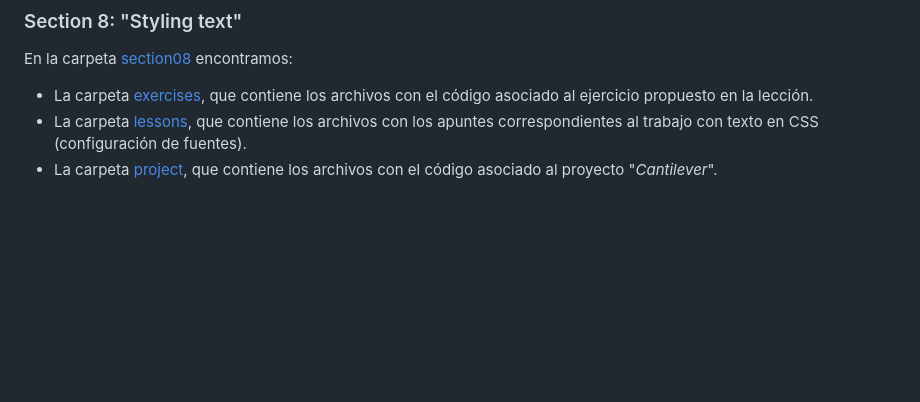
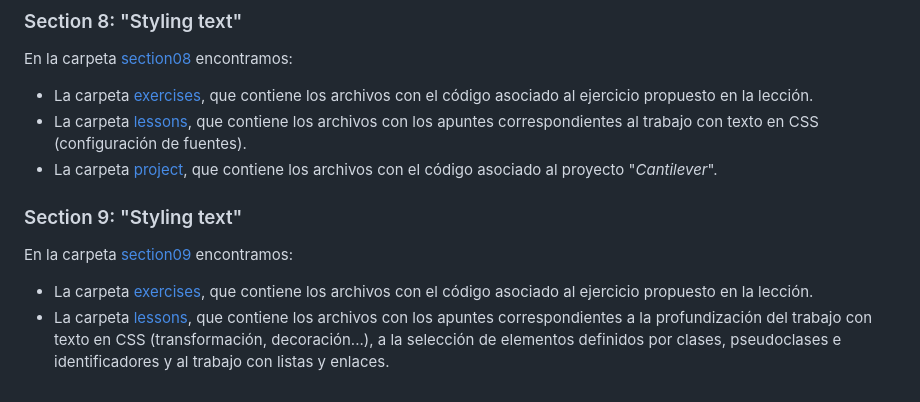
Before and after one commit to ImAlexisSaez/udemy-html-css-b2023, a Markdown page: README.md, the part around the change. Drawn GitHub-style; blank space fills up the shorter version.

Commit message:
Actualiza información del proyecto

```diff
--- a/README.md
+++ b/README.md
@@ -52,3 +52,10 @@ En la carpeta [section08](/section08/) encontramos:
 - La carpeta [exercises](/section08/exercises/), que contiene los archivos con el código asociado al ejercicio propuesto en la lección.
 - La carpeta [lessons](/section08/lessons/), que contiene los archivos con los apuntes correspondientes al trabajo con texto en CSS (configuración de fuentes).
 - La carpeta [project](/section08/project/), que contiene los archivos con el código asociado al proyecto "_Cantilever_".
+
+### Section 9: "Styling text"
+
+En la carpeta [section09](/section09/) encontramos:
+
+- La carpeta [exercises](/section09/exercises/), que contiene los archivos con el código asociado al ejercicio propuesto en la lección.
+- La carpeta [lessons](/section09/lessons/), que contiene los archivos con los apuntes correspondientes a la profundización del trabajo con texto en CSS (transformación, decoración...), a la selección de elementos definidos por clases, pseudoclases e identificadores y al trabajo con listas y enlaces.
```
